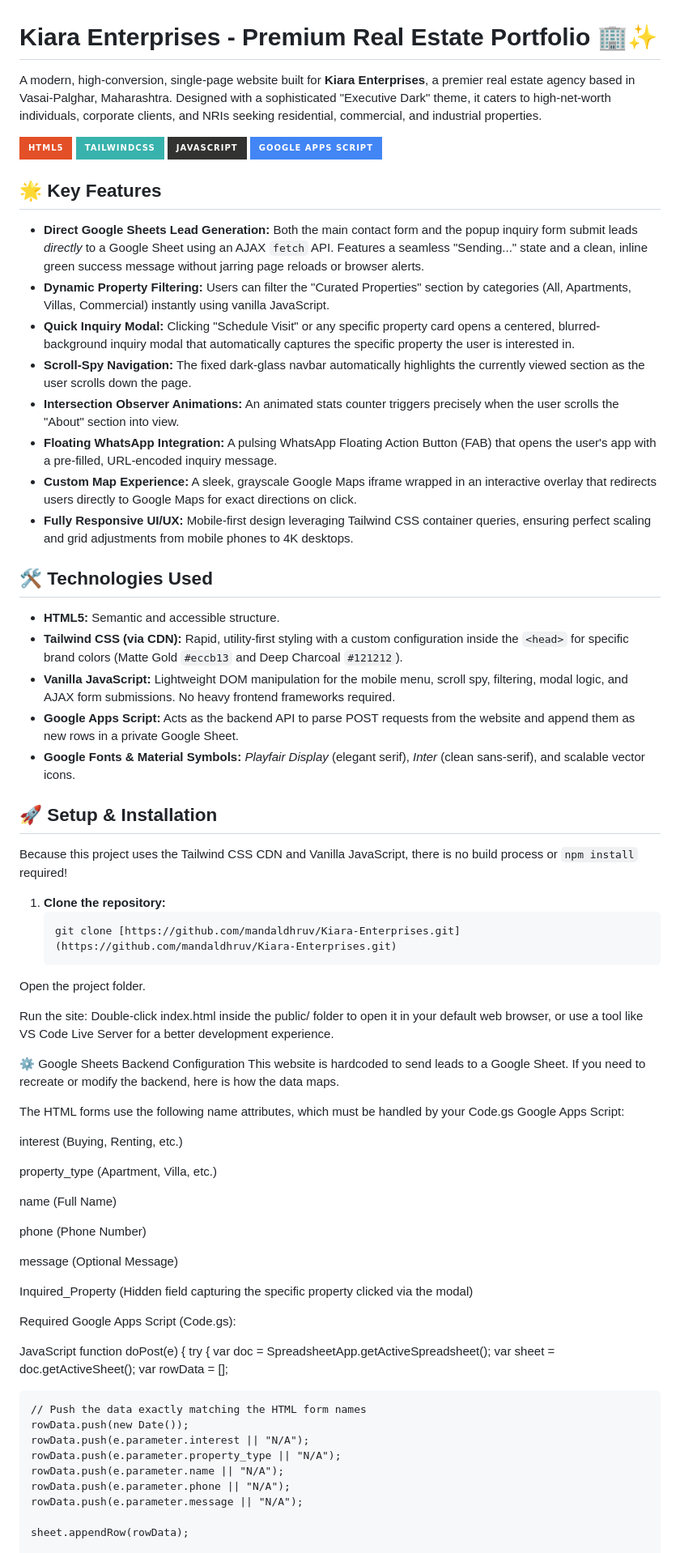
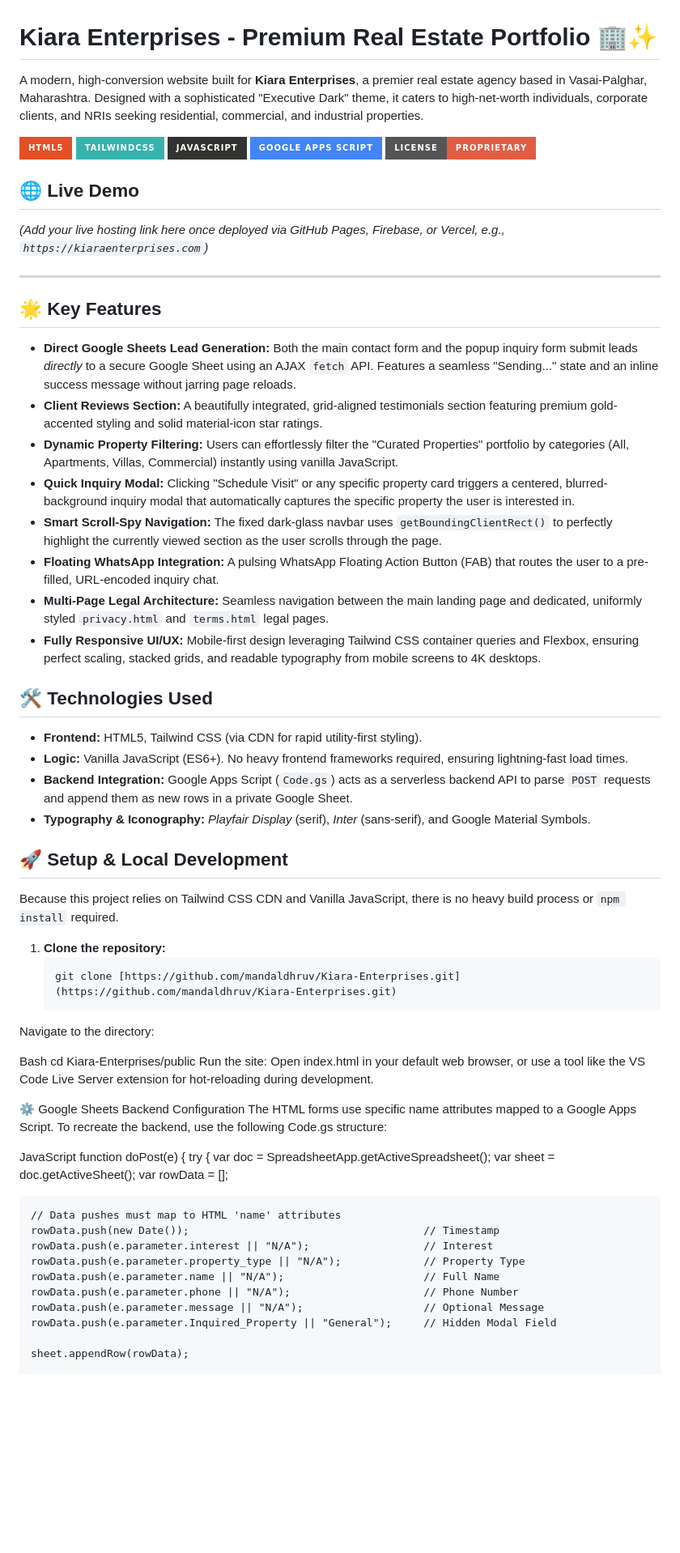
Before and after one commit to mandaldhruv/Kiara-Enterprises, a Markdown page: README.md, the part around one of its changes. Shown at 81% size. Drawn GitHub-style; badges without logos; blank space fills up the shorter version.

Commit message:
Revise README for improved clarity and features
Updated README to enhance clarity and added new features.

````diff
--- a/README.md
+++ b/README.md
@@ -1,60 +1,51 @@
 # Kiara Enterprises - Premium Real Estate Portfolio 🏢✨
 
-A modern, high-conversion, single-page website built for **Kiara Enterprises**, a premier real estate agency based in Vasai-Palghar, Maharashtra. Designed with a sophisticated "Executive Dark" theme, it caters to high-net-worth individuals, corporate clients, and NRIs seeking residential, commercial, and industrial properties.
+A modern, high-conversion website built for **Kiara Enterprises**, a premier real estate agency based in Vasai-Palghar, Maharashtra. Designed with a sophisticated "Executive Dark" theme, it caters to high-net-worth individuals, corporate clients, and NRIs seeking residential, commercial, and industrial properties.
 
 ![HTML5](https://img.shields.io/badge/html5-%23E34F26.svg?style=for-the-badge&logo=html5&logoColor=white)
 ![TailwindCSS](https://img.shields.io/badge/tailwindcss-%2338B2AC.svg?style=for-the-badge&logo=tailwind-css&logoColor=white)
 ![JavaScript](https://img.shields.io/badge/javascript-%23323330.svg?style=for-the-badge&logo=javascript&logoColor=%23F7DF1E)
 ![Google Apps Script](https://img.shields.io/badge/Google%20Apps%20Script-4285F4?style=for-the-badge&logo=google&logoColor=white)
+![License](https://img.shields.io/badge/License-Proprietary-red.svg?style=for-the-badge)
+
+## 🌐 Live Demo
+*(Add your live hosting link here once deployed via GitHub Pages, Firebase, or Vercel, e.g., `https://kiaraenterprises.com`)*
+
+---
 
 ## 🌟 Key Features
 
-* **Direct Google Sheets Lead Generation:** Both the main contact form and the popup inquiry form submit leads *directly* to a Google Sheet using an AJAX `fetch` API. Features a seamless "Sending..." state and a clean, inline green success message without jarring page reloads or browser alerts.
-* **Dynamic Property Filtering:** Users can filter the "Curated Properties" section by categories (All, Apartments, Villas, Commercial) instantly using vanilla JavaScript.
-* **Quick Inquiry Modal:** Clicking "Schedule Visit" or any specific property card opens a centered, blurred-background inquiry modal that automatically captures the specific property the user is interested in.
-* **Scroll-Spy Navigation:** The fixed dark-glass navbar automatically highlights the currently viewed section as the user scrolls down the page.
-* **Intersection Observer Animations:** An animated stats counter triggers precisely when the user scrolls the "About" section into view.
-* **Floating WhatsApp Integration:** A pulsing WhatsApp Floating Action Button (FAB) that opens the user's app with a pre-filled, URL-encoded inquiry message.
-* **Custom Map Experience:** A sleek, grayscale Google Maps iframe wrapped in an interactive overlay that redirects users directly to Google Maps for exact directions on click.
-* **Fully Responsive UI/UX:** Mobile-first design leveraging Tailwind CSS container queries, ensuring perfect scaling and grid adjustments from mobile phones to 4K desktops.
+* **Direct Google Sheets Lead Generation:** Both the main contact form and the popup inquiry form submit leads *directly* to a secure Google Sheet using an AJAX `fetch` API. Features a seamless "Sending..." state and an inline success message without jarring page reloads.
+* **Client Reviews Section:** A beautifully integrated, grid-aligned testimonials section featuring premium gold-accented styling and solid material-icon star ratings.
+* **Dynamic Property Filtering:** Users can effortlessly filter the "Curated Properties" portfolio by categories (All, Apartments, Villas, Commercial) instantly using vanilla JavaScript.
+* **Quick Inquiry Modal:** Clicking "Schedule Visit" or any specific property card triggers a centered, blurred-background inquiry modal that automatically captures the specific property the user is interested in.
+* **Smart Scroll-Spy Navigation:** The fixed dark-glass navbar uses `getBoundingClientRect()` to perfectly highlight the currently viewed section as the user scrolls through the page.
+* **Floating WhatsApp Integration:** A pulsing WhatsApp Floating Action Button (FAB) that routes the user to a pre-filled, URL-encoded inquiry chat.
+* **Multi-Page Legal Architecture:** Seamless navigation between the main landing page and dedicated, uniformly styled `privacy.html` and `terms.html` legal pages.
+* **Fully Responsive UI/UX:** Mobile-first design leveraging Tailwind CSS container queries and Flexbox, ensuring perfect scaling, stacked grids, and readable typography from mobile screens to 4K desktops.
 
 ## 🛠️ Technologies Used
 
-* **HTML5:** Semantic and accessible structure.
-* **Tailwind CSS (via CDN):** Rapid, utility-first styling with a custom configuration inside the `<head>` for specific brand colors (Matte Gold `#eccb13` and Deep Charcoal `#121212`).
-* **Vanilla JavaScript:** Lightweight DOM manipulation for the mobile menu, scroll spy, filtering, modal logic, and AJAX form submissions. No heavy frontend frameworks required.
-* **Google Apps Script:** Acts as the backend API to parse POST requests from the website and append them as new rows in a private Google Sheet.
-* **Google Fonts & Material Symbols:** *Playfair Display* (elegant serif), *Inter* (clean sans-serif), and scalable vector icons.
+* **Frontend:** HTML5, Tailwind CSS (via CDN for rapid utility-first styling).
+* **Logic:** Vanilla JavaScript (ES6+). No heavy frontend frameworks required, ensuring lightning-fast load times.
+* **Backend Integration:** Google Apps Script (`Code.gs`) acts as a serverless backend API to parse `POST` requests and append them as new rows in a private Google Sheet.
+* **Typography & Iconography:** *Playfair Display* (serif), *Inter* (sans-serif), and Google Material Symbols.
 
-## 🚀 Setup & Installation
+## 🚀 Setup & Local Development
 
-Because this project uses the Tailwind CSS CDN and Vanilla JavaScript, there is no build process or `npm install` required!
+Because this project relies on Tailwind CSS CDN and Vanilla JavaScript, there is no heavy build process or `npm install` required.
 
 1. **Clone the repository:**
    ```bash
    git clone [https://github.com/mandaldhruv/Kiara-Enterprises.git](https://github.com/mandaldhruv/Kiara-Enterprises.git)
-Open the project folder.
+Navigate to the directory:
 
-Run the site: Double-click index.html inside the public/ folder to open it in your default web browser, or use a tool like VS Code Live Server for a better development experience.
+Bash
+cd Kiara-Enterprises/public
+Run the site: Open index.html in your default web browser, or use a tool like the VS Code Live Server extension for hot-reloading during development.
 
 ⚙️ Google Sheets Backend Configuration
-This website is hardcoded to send leads to a Google Sheet. If you need to recreate or modify the backend, here is how the data maps.
-
-The HTML forms use the following name attributes, which must be handled by your Code.gs Google Apps Script:
-
-interest (Buying, Renting, etc.)
-
-property_type (Apartment, Villa, etc.)
-
-name (Full Name)
-
-phone (Phone Number)
-
-message (Optional Message)
-
-Inquired_Property (Hidden field capturing the specific property clicked via the modal)
-
-Required Google Apps Script (Code.gs):
+The HTML forms use specific name attributes mapped to a Google Apps Script. To recreate the backend, use the following Code.gs structure:
 
 JavaScript
 function doPost(e) {
@@ -63,13 +54,14 @@ function doPost(e) {
     var sheet = doc.getActiveSheet();
     var rowData = [];
 
-    // Push the data exactly matching the HTML form names
-    rowData.push(new Date());
-    rowData.push(e.parameter.interest || "N/A");
-    rowData.push(e.parameter.property_type || "N/A");
-    rowData.push(e.parameter.name || "N/A");
-    rowData.push(e.parameter.phone || "N/A");
-    rowData.push(e.parameter.message || "N/A");
+    // Data pushes must map to HTML 'name' attributes
+    rowData.push(new Date());                                     // Timestamp
+    rowData.push(e.parameter.interest || "N/A");                  // Interest
+    rowData.push(e.parameter.property_type || "N/A");             // Property Type
+    rowData.push(e.parameter.name || "N/A");                      // Full Name
+    rowData.push(e.parameter.phone || "N/A");                     // Phone Number
+    rowData.push(e.parameter.message || "N/A");                   // Optional Message
+    rowData.push(e.parameter.Inquired_Property || "General");     // Hidden Modal Field
 
     sheet.appendRow(rowData);
 
````
Also changed, not shown: other parts of README.md (+9 -1 lines).
